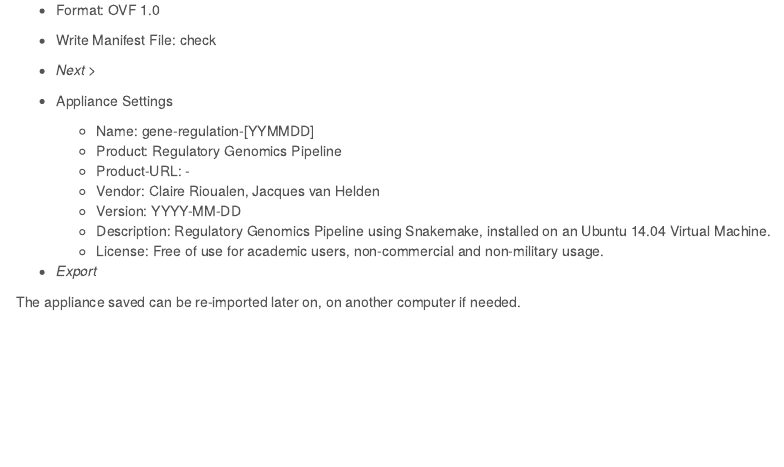
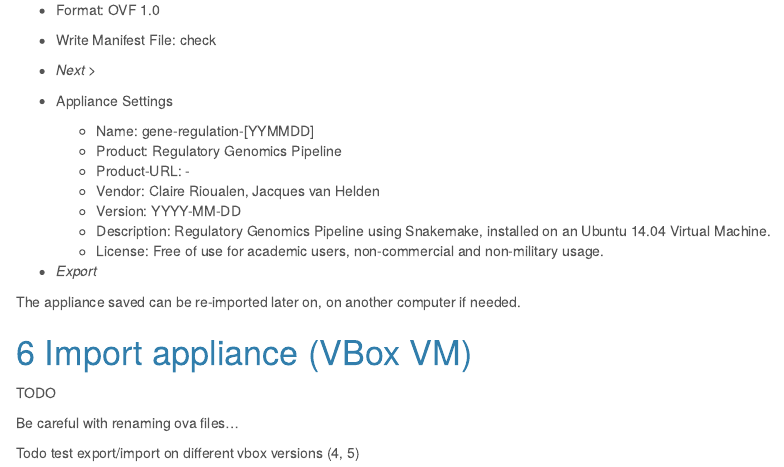
Before and after one commit to rioualen/gene-regulation, an R Markdown document (doc/install_protocols/Gene-regulation_complete_protocol.Rmd): the page in a window 1100 px wide, from 12100 px down before the commit and from 12120 px down after it, so that both start at the same text. Rendered offline with R 4.5, knitr and Pandoc, with nearby package versions.

Commit message:
added todo part on import-export of vbox appliances

```diff
--- a/doc/install_protocols/Gene-regulation_complete_protocol.Rmd
+++ b/doc/install_protocols/Gene-regulation_complete_protocol.Rmd
@@ -454,3 +454,11 @@ The virtual machine created with VirtualBox can be exported and saved as an appl
 * *Export*
 
 The appliance saved can be re-imported later on, on another computer if needed.
+
+# Import appliance (VBox VM)
+
+TODO
+
+Be careful with renaming ova files...
+
+Todo test export/import on different vbox versions (4, 5)
```
